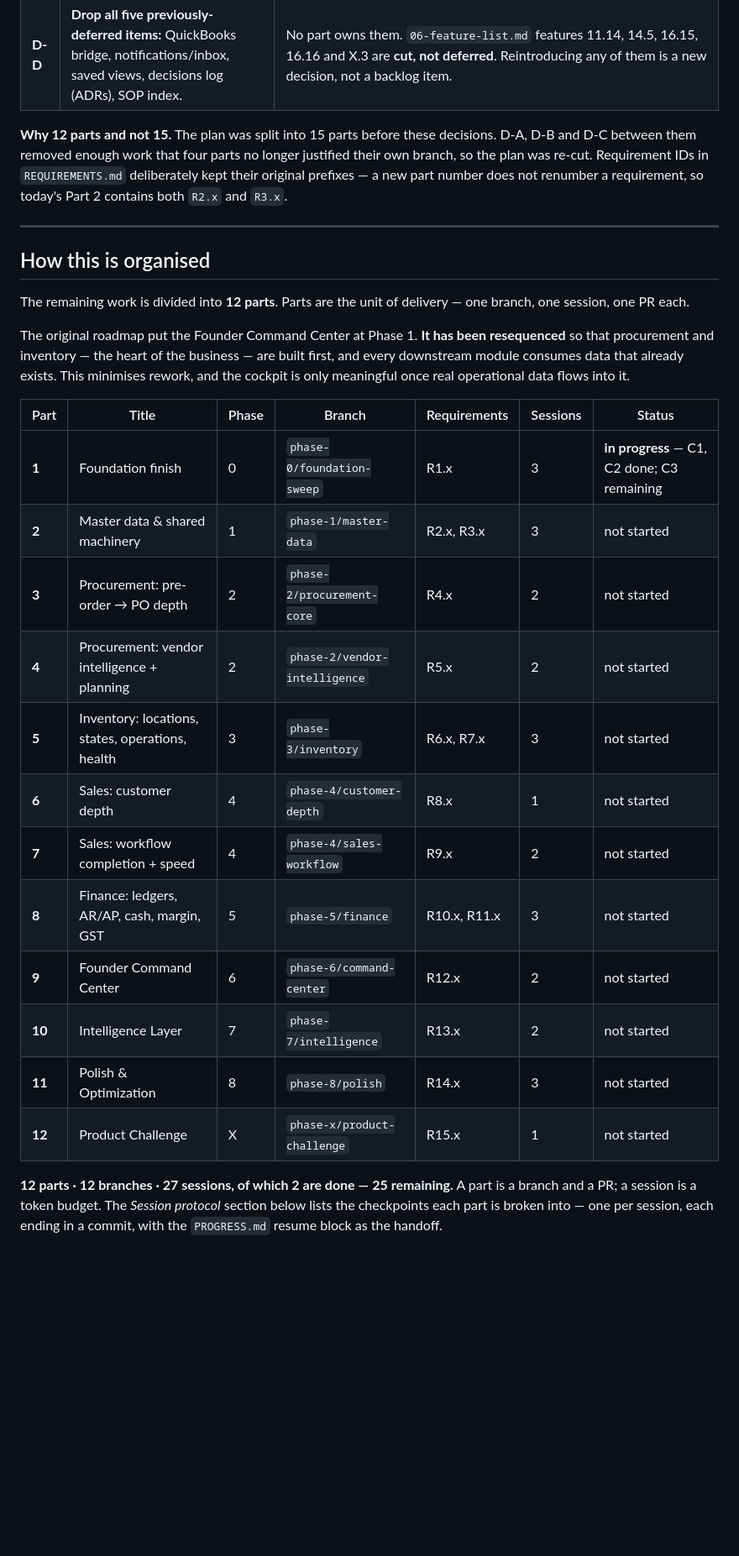
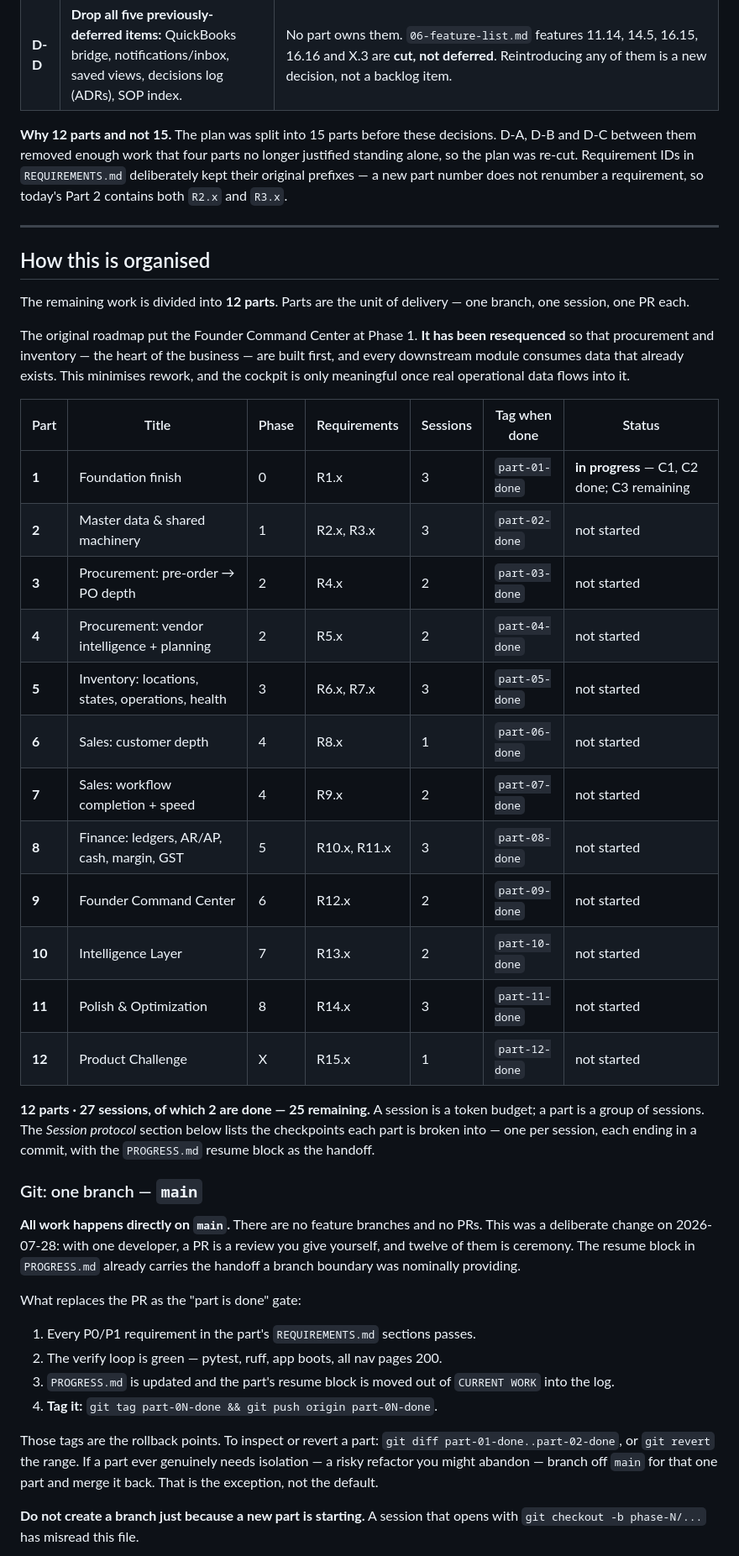
Before and after one commit to 1992tushar/apexos, a Markdown page: docs/ROADMAP.md, the part around one of its changes. Shown at 84% size. Rendered like a GitHub page; blank space fills up the shorter version.

```diff
--- a/docs/ROADMAP.md
+++ b/docs/ROADMAP.md
@@ -21,7 +21,7 @@ otherwise are wrong, not aspirational. Every cut below traces to one of these.
 | **D-D** | **Drop all five previously-deferred items:** QuickBooks bridge, notifications/inbox, saved views, decisions log (ADRs), SOP index. | No part owns them. `06-feature-list.md` features 11.14, 14.5, 16.15, 16.16 and X.3 are **cut, not deferred**. Reintroducing any of them is a new decision, not a backlog item. |
 
 **Why 12 parts and not 15.** The plan was split into 15 parts before these decisions. D-A, D-B and D-C
-between them removed enough work that four parts no longer justified their own branch, so the plan was
+between them removed enough work that four parts no longer justified standing alone, so the plan was
 re-cut. Requirement IDs in `REQUIREMENTS.md` deliberately kept their original prefixes — a new part
 number does not renumber a requirement, so today's Part 2 contains both `R2.x` and `R3.x`.
 
@@ -37,24 +37,44 @@ procurement and inventory — the heart of the business — are built first, and
 consumes data that already exists. This minimises rework, and the cockpit is only meaningful once
 real operational data flows into it.
 
-| Part | Title | Phase | Branch | Requirements | Sessions | Status |
+| Part | Title | Phase | Requirements | Sessions | Tag when done | Status |
 |---|---|---|---|---|---|---|
-| **1** | Foundation finish | 0 | `phase-0/foundation-sweep` | R1.x | 3 | **in progress** — C1, C2 done; C3 remaining |
-| **2** | Master data & shared machinery | 1 | `phase-1/master-data` | R2.x, R3.x | 3 | not started |
-| **3** | Procurement: pre-order → PO depth | 2 | `phase-2/procurement-core` | R4.x | 2 | not started |
-| **4** | Procurement: vendor intelligence + planning | 2 | `phase-2/vendor-intelligence` | R5.x | 2 | not started |
-| **5** | Inventory: locations, states, operations, health | 3 | `phase-3/inventory` | R6.x, R7.x | 3 | not started |
-| **6** | Sales: customer depth | 4 | `phase-4/customer-depth` | R8.x | 1 | not started |
-| **7** | Sales: workflow completion + speed | 4 | `phase-4/sales-workflow` | R9.x | 2 | not started |
-| **8** | Finance: ledgers, AR/AP, cash, margin, GST | 5 | `phase-5/finance` | R10.x, R11.x | 3 | not started |
-| **9** | Founder Command Center | 6 | `phase-6/command-center` | R12.x | 2 | not started |
-| **10** | Intelligence Layer | 7 | `phase-7/intelligence` | R13.x | 2 | not started |
-| **11** | Polish & Optimization | 8 | `phase-8/polish` | R14.x | 3 | not started |
-| **12** | Product Challenge | X | `phase-x/product-challenge` | R15.x | 1 | not started |
+| **1** | Foundation finish | 0 | R1.x | 3 | `part-01-done` | **in progress** — C1, C2 done; C3 remaining |
+| **2** | Master data & shared machinery | 1 | R2.x, R3.x | 3 | `part-02-done` | not started |
+| **3** | Procurement: pre-order → PO depth | 2 | R4.x | 2 | `part-03-done` | not started |
+| **4** | Procurement: vendor intelligence + planning | 2 | R5.x | 2 | `part-04-done` | not started |
+| **5** | Inventory: locations, states, operations, health | 3 | R6.x, R7.x | 3 | `part-05-done` | not started |
+| **6** | Sales: customer depth | 4 | R8.x | 1 | `part-06-done` | not started |
+| **7** | Sales: workflow completion + speed | 4 | R9.x | 2 | `part-07-done` | not started |
+| **8** | Finance: ledgers, AR/AP, cash, margin, GST | 5 | R10.x, R11.x | 3 | `part-08-done` | not started |
+| **9** | Founder Command Center | 6 | R12.x | 2 | `part-09-done` | not started |
+| **10** | Intelligence Layer | 7 | R13.x | 2 | `part-10-done` | not started |
+| **11** | Polish & Optimization | 8 | R14.x | 3 | `part-11-done` | not started |
+| **12** | Product Challenge | X | R15.x | 1 | `part-12-done` | not started |
 
-**12 parts · 12 branches · 27 sessions, of which 2 are done — 25 remaining.** A part is a branch and a
-PR; a session is a token budget.
-The *Session protocol* section below lists the checkpoints each part is broken into — one per session,
-each ending in a commit, with the `PROGRESS.md` resume block as the handoff.
+**12 parts · 27 sessions, of which 2 are done — 25 remaining.** A session is a token budget; a part is
+a group of sessions. The *Session protocol* section below lists the checkpoints each part is broken
+into — one per session, each ending in a commit, with the `PROGRESS.md` resume block as the handoff.
+
+### Git: one branch — `main`
+
+**All work happens directly on `main`.** There are no feature branches and no PRs. This was a
+deliberate change on 2026-07-28: with one developer, a PR is a review you give yourself, and twelve of
+them is ceremony. The resume block in `PROGRESS.md` already carries the handoff a branch boundary was
+nominally providing.
+
+What replaces the PR as the "part is done" gate:
+
+1. Every P0/P1 requirement in the part's `REQUIREMENTS.md` sections passes.
+2. The verify loop is green — pytest, ruff, app boots, all nav pages 200.
+3. `PROGRESS.md` is updated and the part's resume block is moved out of `CURRENT WORK` into the log.
+4. **Tag it:** `git tag part-0N-done && git push origin part-0N-done`.
+
+Those tags are the rollback points. To inspect or revert a part: `git diff part-01-done..part-02-done`,
+or `git revert` the range. If a part ever genuinely needs isolation — a risky refactor you might
+abandon — branch off `main` for that one part and merge it back. That is the exception, not the default.
+
+**Do not create a branch just because a new part is starting.** A session that opens with
+`git checkout -b phase-N/...` has misread this file.
 
 Each part ends green (tests + lint + app boots + all nav pages 200), satisfies every P0/P1
```
Also changed, not shown: other parts of docs/ROADMAP.md (+64 -41 lines), PROGRESS.md (+12 -8 lines), docs/REQUIREMENTS.md (+15 -15 lines).
